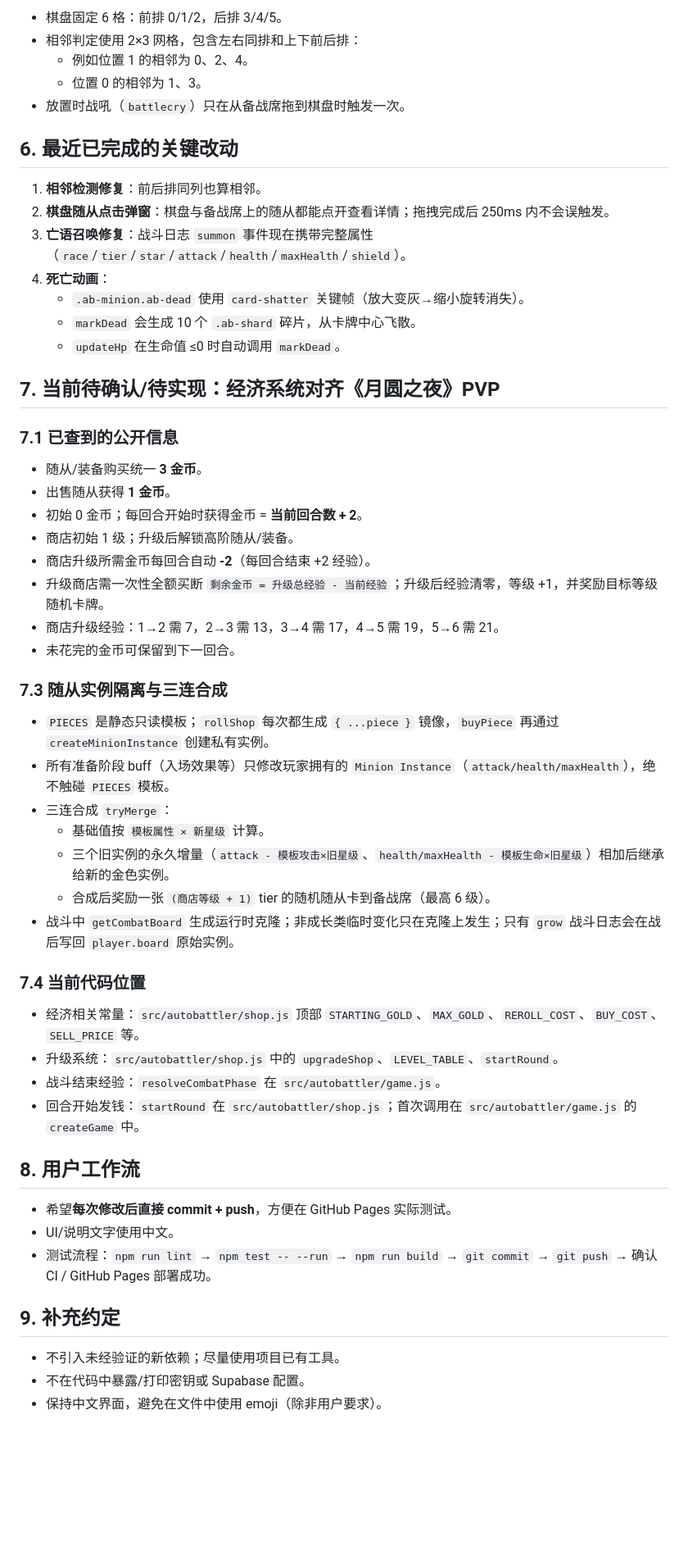
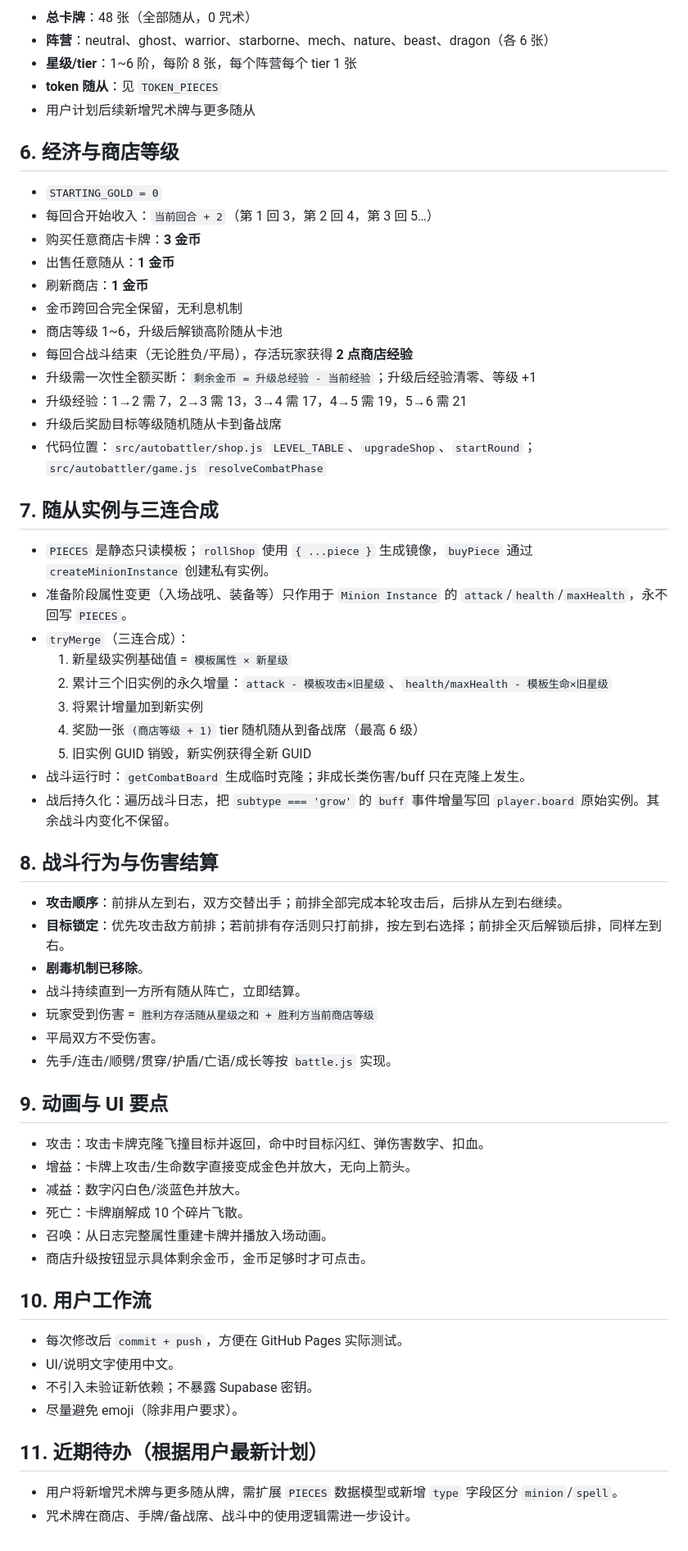
Before and after one commit to SunsetzF2023/abyssTCG, a Markdown page: AGENTS.md, the part around one of its changes. Shown at 82% size. GitHub-like rendering; blank space fills up the shorter version.

Commit message:
Update AGENTS.md with full project context snapshot
- Latest commit: 4162836
- Economy, shop level, combat rules, triple merge, instance isolation,
  animation behavior, current 48-minion/0-spell card pool, and workflow
- Notes the planned addition of spell cards and more minions

Generated with [Devin](https://devin.ai)

Co-Authored-By: Devin <158243242+devin-ai-integration[bot]@users.noreply.github.com>

```diff
--- a/AGENTS.md
+++ b/AGENTS.md
@@ -55,58 +57,65 @@
 
-- 棋盘固定 6 格：前排 0/1/2，后排 3/4/5。
-- 相邻判定使用 2×3 网格，包含左右同排和上下前后排：
-  - 例如位置 1 的相邻为 0、2、4。
-  - 位置 0 的相邻为 1、3。
-- 放置时战吼（`battlecry`）只在从备战席拖到棋盘时触发一次。
+- **总卡牌**：48 张（全部随从，0 咒术）
+- **阵营**：neutral、ghost、warrior、starborne、mech、nature、beast、dragon（各 6 张）
+- **星级/tier**：1~6 阶，每阶 8 张，每个阵营每个 tier 1 张
+- **token 随从**：见 `TOKEN_PIECES`
+- 用户计划后续新增咒术牌与更多随从
 
-## 6. 最近已完成的关键改动
+## 6. 经济与商店等级
 
-1. **相邻检测修复**：前后排同列也算相邻。
-2. **棋盘随从点击弹窗**：棋盘与备战席上的随从都能点开查看详情；拖拽完成后 250ms 内不会误触发。
-3. **亡语召唤修复**：战斗日志 `summon` 事件现在携带完整属性（`race`/`tier`/`star`/`attack`/`health`/`maxHealth`/`shield`）。
-4. **死亡动画**：
-   - `.ab-minion.ab-dead` 使用 `card-shatter` 关键帧（放大变灰→缩小旋转消失）。
-   - `markDead` 会生成 10 个 `.ab-shard` 碎片，从卡牌中心飞散。
-   - `updateHp` 在生命值 ≤0 时自动调用 `markDead`。
+- `STARTING_GOLD = 0`
+- 每回合开始收入：`当前回合 + 2`（第 1 回 3，第 2 回 4，第 3 回 5…）
+- 购买任意商店卡牌：**3 金币**
+- 出售任意随从：**1 金币**
+- 刷新商店：**1 金币**
+- 金币跨回合完全保留，无利息机制
+- 商店等级 1~6，升级后解锁高阶随从卡池
+- 每回合战斗结束（无论胜负/平局），存活玩家获得 **2 点商店经验**
+- 升级需一次性全额买断：`剩余金币 = 升级总经验 - 当前经验`；升级后经验清零、等级 +1
+- 升级经验：1→2 需 7，2→3 需 13，3→4 需 17，4→5 需 19，5→6 需 21
+- 升级后奖励目标等级随机随从卡到备战席
+- 代码位置：`src/autobattler/shop.js` `LEVEL_TABLE`、`upgradeShop`、`startRound`；`src/autobattler/game.js` `resolveCombatPhase`
 
-## 7. 当前待确认/待实现：经济系统对齐《月圆之夜》PVP
+## 7. 随从实例与三连合成
 
-### 7.1 已查到的公开信息
+- `PIECES` 是静态只读模板；`rollShop` 使用 `{ ...piece }` 生成镜像，`buyPiece` 通过 `createMinionInstance` 创建私有实例。
+- 准备阶段属性变更（入场战吼、装备等）只作用于 `Minion Instance` 的 `attack`/`health`/`maxHealth`，永不回写 `PIECES`。
+- `tryMerge`（三连合成）：
+  1. 新星级实例基础值 = `模板属性 × 新星级`
+  2. 累计三个旧实例的永久增量：`attack - 模板攻击×旧星级`、`health/maxHealth - 模板生命×旧星级`
+  3. 将累计增量加到新实例
+  4. 奖励一张 `(商店等级 + 1)` tier 随机随从到备战席（最高 6 级）
+  5. 旧实例 GUID 销毁，新实例获得全新 GUID
+- 战斗运行时：`getCombatBoard` 生成临时克隆；非成长类伤害/buff 只在克隆上发生。
+- 战后持久化：遍历战斗日志，把 `subtype === 'grow'` 的 `buff` 事件增量写回 `player.board` 原始实例。其余战斗内变化不保留。
 
-- 随从/装备购买统一 **3 金币**。
-- 出售随从获得 **1 金币**。
-- 初始 0 金币；每回合开始时获得金币 = **当前回合数 + 2**。
-- 商店初始 1 级；升级后解锁高阶随从/装备。
-- 商店升级所需金币每回合自动 **-2**（每回合结束 +2 经验）。
-- 升级商店需一次性全额买断 `剩余金币 = 升级总经验 - 当前经验`；升级后经验清零，等级 +1，并奖励目标等级随机卡牌。
-- 商店升级经验：1→2 需 7，2→3 需 13，3→4 需 17，4→5 需 19，5→6 需 21。
-- 未花完的金币可保留到下一回合。
+## 8. 战斗行为与伤害结算
 
-### 7.3 随从实例隔离与三连合成
+- **攻击顺序**：前排从左到右，双方交替出手；前排全部完成本轮攻击后，后排从左到右继续。
+- **目标锁定**：优先攻击敌方前排；若前排有存活则只打前排，按左到右选择；前排全灭后解锁后排，同样左到右。
+- **剧毒机制已移除**。
+- 战斗持续直到一方所有随从阵亡，立即结算。
+- 玩家受到伤害 = `胜利方存活随从星级之和 + 胜利方当前商店等级`
+- 平局双方不受伤害。
+- 先手/连击/顺劈/贯穿/护盾/亡语/成长等按 `battle.js` 实现。
 
-- `PIECES` 是静态只读模板；`rollShop` 每次都生成 `{ ...piece }` 镜像，`buyPiece` 再通过 `createMinionInstance` 创建私有实例。
-- 所有准备阶段 buff（入场效果等）只修改玩家拥有的 `Minion Instance`（`attack/health/maxHealth`），绝不触碰 `PIECES` 模板。
-- 三连合成 `tryMerge`：
-  - 基础值按 `模板属性 × 新星级` 计算。
-  - 三个旧实例的永久增量（`attack - 模板攻击×旧星级`、`health/maxHealth - 模板生命×旧星级`）相加后继承给新的金色实例。
-  - 合成后奖励一张 `(商店等级 + 1)`  tier 的随机随从卡到备战席（最高 6 级）。
-- 战斗中 `getCombatBoard` 生成运行时克隆；非成长类临时变化只在克隆上发生；只有 `grow` 战斗日志会在战后写回 `player.board` 原始实例。
+## 9. 动画与 UI 要点
 
-### 7.4 当前代码位置
+- 攻击：攻击卡牌克隆飞撞目标并返回，命中时目标闪红、弹伤害数字、扣血。
+- 增益：卡牌上攻击/生命数字直接变成金色并放大，无向上箭头。
+- 减益：数字闪白色/淡蓝色并放大。
+- 死亡：卡牌崩解成 10 个碎片飞散。
+- 召唤：从日志完整属性重建卡牌并播放入场动画。
+- 商店升级按钮显示具体剩余金币，金币足够时才可点击。
 
-- 经济相关常量：`src/autobattler/shop.js` 顶部 `STARTING_GOLD`、`MAX_GOLD`、`REROLL_COST`、`BUY_COST`、`SELL_PRICE` 等。
-- 升级系统：`src/autobattler/shop.js` 中的 `upgradeShop`、`LEVEL_TABLE`、`startRound`。
-- 战斗结束经验：`resolveCombatPhase` 在 `src/autobattler/game.js`。
-- 回合开始发钱：`startRound` 在 `src/autobattler/shop.js`；首次调用在 `src/autobattler/game.js` 的 `createGame` 中。
+## 10. 用户工作流
 
-## 8. 用户工作流
+- 每次修改后 `commit + push`，方便在 GitHub Pages 实际测试。
+- UI/说明文字使用中文。
+- 不引入未验证新依赖；不暴露 Supabase 密钥。
+- 尽量避免 emoji（除非用户要求）。
 
-- 希望**每次修改后直接 commit + push**，方便在 GitHub Pages 实际测试。
-- UI/说明文字使用中文。
-- 测试流程：`npm run lint` → `npm test -- --run` → `npm run build` → `git commit` → `git push` → 确认 CI / GitHub Pages 部署成功。
+## 11. 近期待办（根据用户最新计划）
 
-## 9. 补充约定
-
-- 不引入未经验证的新依赖；尽量使用项目已有工具。
-- 不在代码中暴露/打印密钥或 Supabase 配置。
-- 保持中文界面，避免在文件中使用 emoji（除非用户要求）。
+- 用户将新增咒术牌与更多随从牌，需扩展 `PIECES` 数据模型或新增 `type` 字段区分 `minion`/`spell`。
+- 咒术牌在商店、手牌/备战席、战斗中的使用逻辑需进一步设计。
```
Also changed, not shown: other parts of AGENTS.md (+20 -18 lines).
